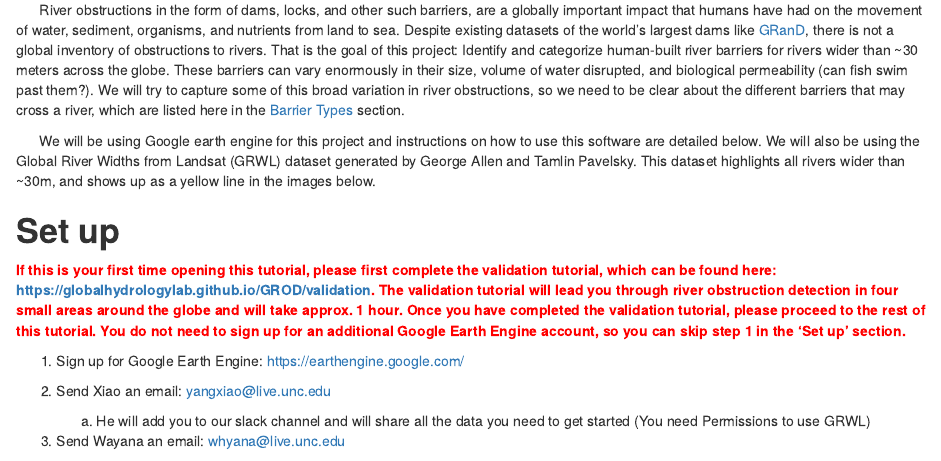
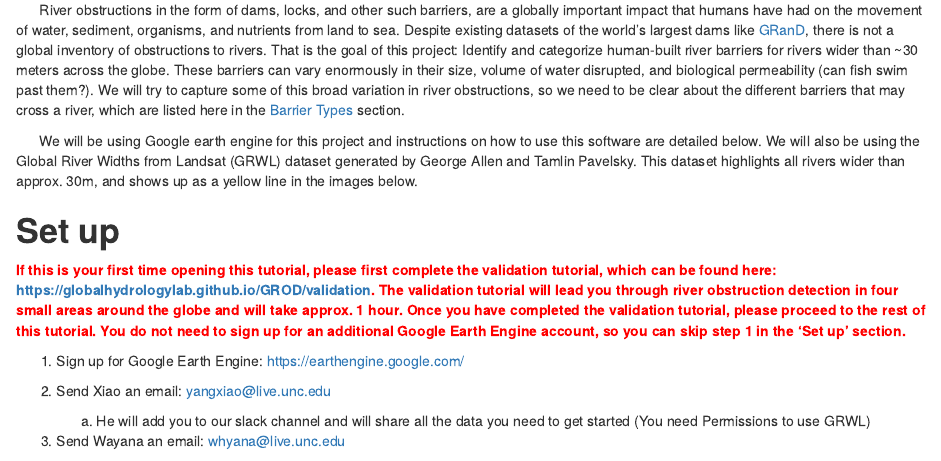
Before and after one commit to GlobalHydrologyLab/GROD, an R Markdown document (docs/index.Rmd): the page in a window 1100 px wide, from 680 px down. Rendered offline with R 4.5, knitr and Pandoc, with nearby package versions.

Commit message:
Reuploading the index file

```diff
--- a/docs/index.Rmd
+++ b/docs/index.Rmd
@@ -11,7 +11,7 @@ output:
 &nbsp;&nbsp;&nbsp;&nbsp;&nbsp; River obstructions in the form of dams, locks, and other such barriers, are a globally important impact that humans have had on the movement of water, sediment, organisms, and nutrients from land to sea. Despite existing datasets of the world's largest dams like [GRanD](http://sedac.ciesin.columbia.edu/data/set/grand-v1-dams-rev01), there is not a global inventory of obstructions to rivers. That is the goal of this project: Identify and categorize human-built river barriers for rivers wider than ~30 meters across the globe.
 These barriers can vary enormously in their size, volume of water disrupted, and biological permeability (can fish swim past them?). We will try to capture some of this broad variation in river obstructions, so we need to be clear about the different barriers that may cross a river, which are listed here in the [Barrier Types](#barrier-types) section.
 
-&nbsp;&nbsp;&nbsp;&nbsp;&nbsp; We will be using Google earth engine for this project and instructions on how to use this software are detailed below. We will also be using the Global River Widths from Landsat (GRWL) dataset generated by George Allen and Tamlin Pavelsky. This dataset highlights all rivers wider than ~30m, and shows up as a yellow line in the images below.
+&nbsp;&nbsp;&nbsp;&nbsp;&nbsp; We will be using Google earth engine for this project and instructions on how to use this software are detailed below. We will also be using the Global River Widths from Landsat (GRWL) dataset generated by George Allen and Tamlin Pavelsky. This dataset highlights all rivers wider than  approx. 30m, and shows up as a yellow line in the images below.
 
 
 # **Set up**
```
